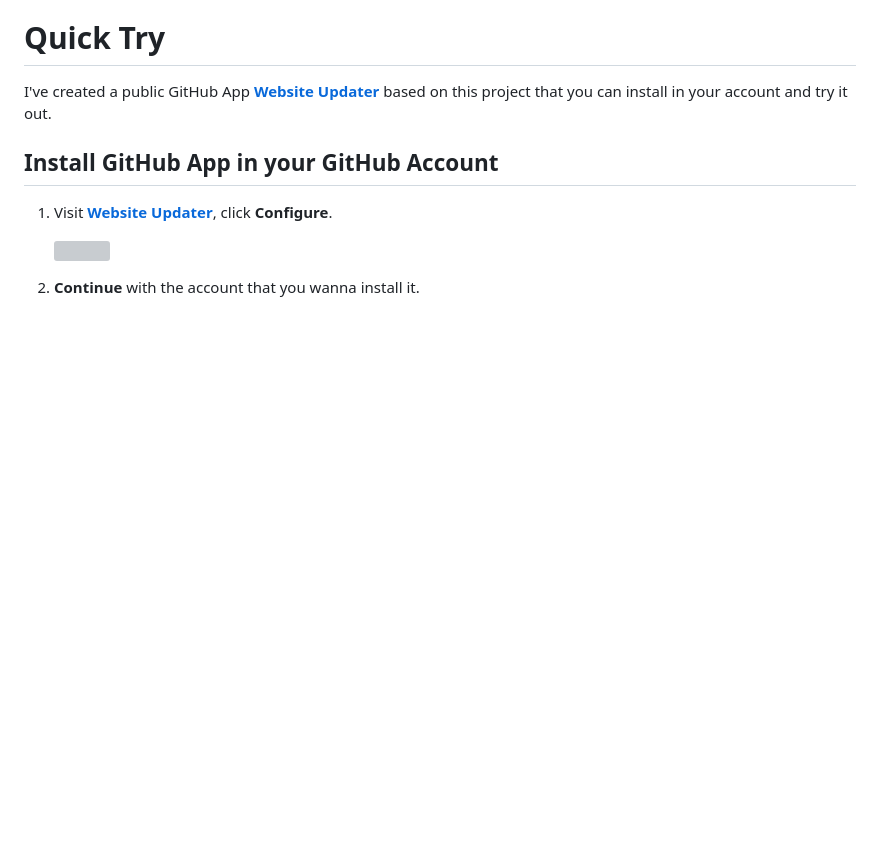
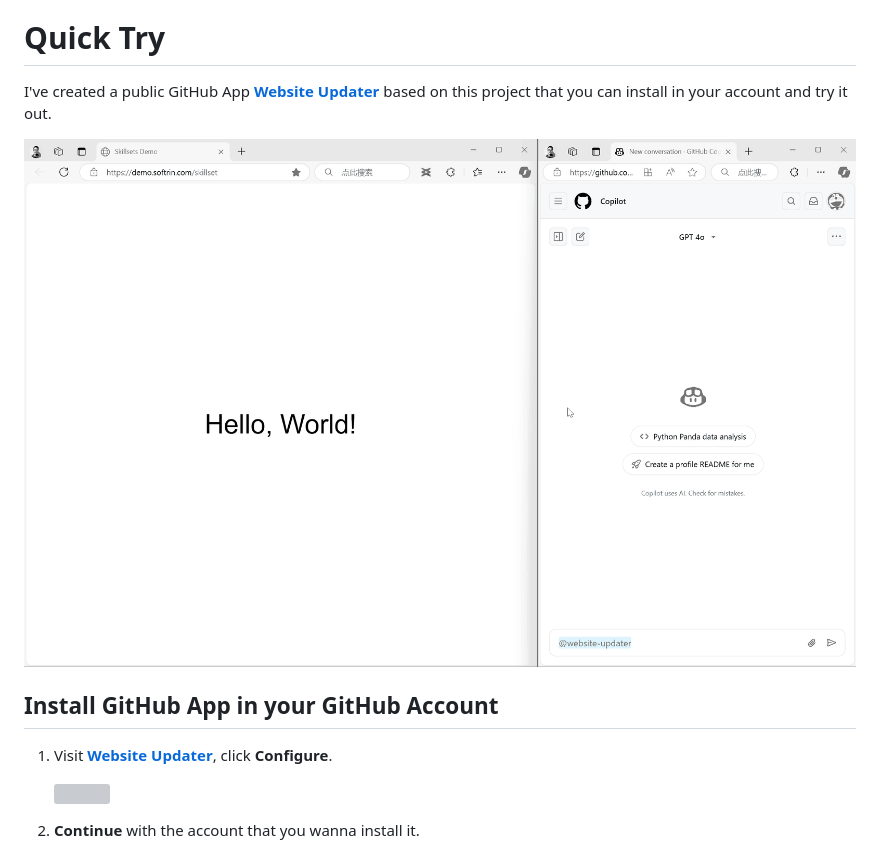
Before and after one commit to satomic/copilot-funny-extensions, a Markdown page: skillset-website-updater/README.md, the part around the change. Drawn GitHub-style; pictures changed too: image/webupdater.gif (added); blank space fills up the shorter version; grey boxes are pictures that could not be loaded.

```diff
--- a/skillset-website-updater/README.md
+++ b/skillset-website-updater/README.md
@@ -37,6 +37,8 @@ Very cool, but also quite confusing. Therefore, I created this project to let pe
 # Quick Try
 
 I've created a public GitHub App [**Website Updater**](https://github.com/apps/website-updater) based on this project that you can install in your account and try it out.
+
+![](/image/webupdater.gif)
 
 ## Install GitHub App in your GitHub Account
 
```
Also changed, not shown: README.md (+4 -0 lines).
